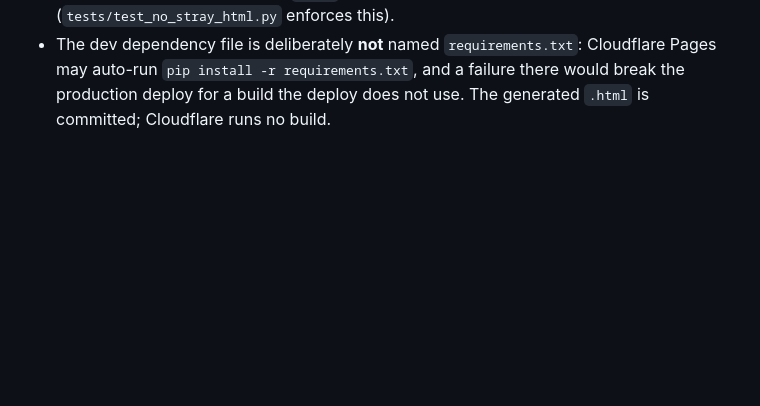
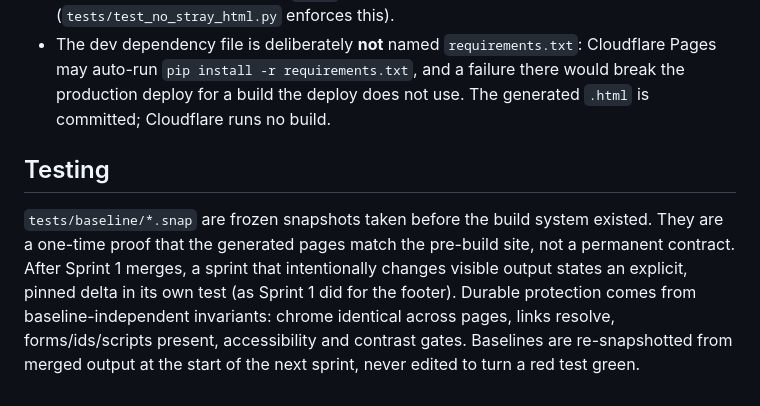
Before and after one commit to punjabitaz-ctrl/ayinadvisors-site, a Markdown page: DEPLOY.md, the part around the change. Drawn GitHub-style; blank space fills up the shorter version.

Commit message:
Scrub internal detail from published docs and record baseline policy
Cloudflare Pages serves the repo root, so docs/ is public. Remove personal
identity, repo-admin notes and authorship remarks; add the robots, naming
and baseline-policy notes to the spec and DEPLOY.md.

Co-Authored-By: Claude Sonnet 5.5 <noreply@anthropic.com>

```diff
--- a/DEPLOY.md
+++ b/DEPLOY.md
@@ -100,3 +100,15 @@ from `content/site.json`, `templates/` and `templates/pages/`.
   Cloudflare Pages may auto-run `pip install -r requirements.txt`, and a failure
   there would break the production deploy for a build the deploy does not use.
   The generated `.html` is committed; Cloudflare runs no build.
+
+## Testing
+
+`tests/baseline/*.snap` are frozen snapshots taken before the build system
+existed. They are a one-time proof that the generated pages match the pre-build
+site, not a permanent contract. After Sprint 1 merges, a sprint that
+intentionally changes visible output states an explicit, pinned delta in its own
+test (as Sprint 1 did for the footer). Durable protection comes from
+baseline-independent invariants: chrome identical across pages, links resolve,
+forms/ids/scripts present, accessibility and contrast gates. Baselines are
+re-snapshotted from merged output at the start of the next sprint, never edited
+to turn a red test green.
```
Also changed, not shown: 2 other files.
